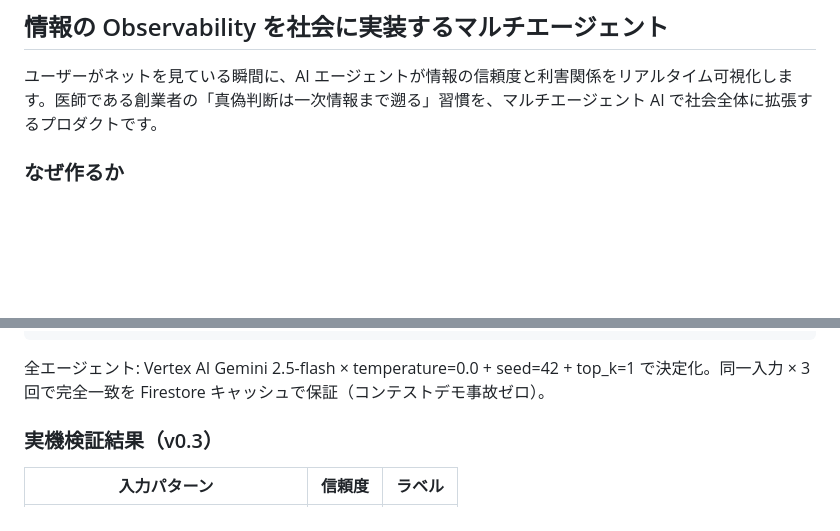
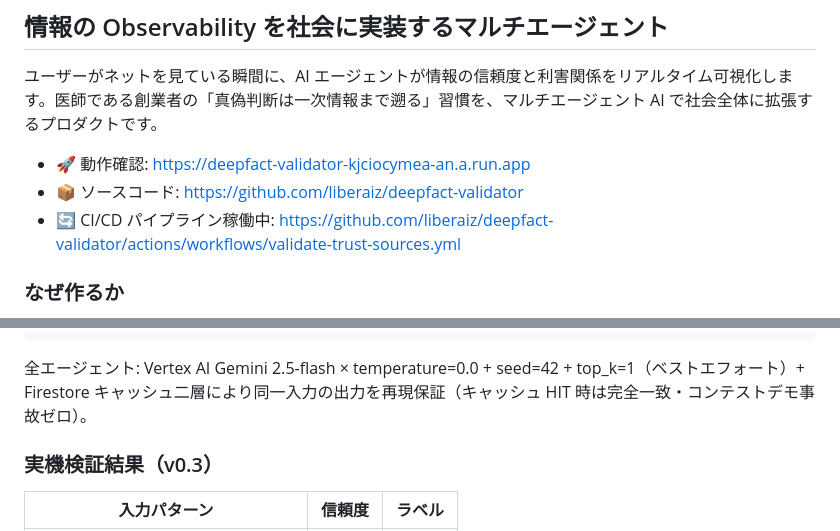
Before and after one commit to liberaiz/deepfact-validator, a Markdown page: submission/proto-pedia-overview.md, 2 parts joined by grey strips. Rendered like a GitHub page; blank space fills up the shorter version.

Commit message:
docs: enrich proto-pedia/1pager with GitHub URL + CI/CD badge + Observability metrics summary

````diff
--- a/submission/proto-pedia-overview.md
+++ b/submission/proto-pedia-overview.md
@@ -13,6 +13,10 @@
 ## 情報の Observability を社会に実装するマルチエージェント
 
 ユーザーがネットを見ている瞬間に、AI エージェントが情報の信頼度と利害関係をリアルタイム可視化します。医師である創業者の「真偽判断は一次情報まで遡る」習慣を、マルチエージェント AI で社会全体に拡張するプロダクトです。
+
+- 🚀 動作確認: https://deepfact-validator-kjciocymea-an.a.run.app
+- 📦 ソースコード: https://github.com/liberaiz/deepfact-validator
+- 🔄 CI/CD パイプライン稼働中: https://github.com/liberaiz/deepfact-validator/actions/workflows/validate-trust-sources.yml
 
 ### なぜ作るか
 
@@ -40,7 +44,7 @@
 出力（信頼度スコア + 構造観察 + 公的機関ソース URL）
 ```
 
-全エージェント: Vertex AI Gemini 2.5-flash × temperature=0.0 + seed=42 + top_k=1 で決定化。同一入力 × 3 回で完全一致を Firestore キャッシュで保証（コンテストデモ事故ゼロ）。
+全エージェント: Vertex AI Gemini 2.5-flash × temperature=0.0 + seed=42 + top_k=1（ベストエフォート）+ Firestore キャッシュ二層により同一入力の出力を再現保証（キャッシュ HIT 時は完全一致・コンテストデモ事故ゼロ）。
 
 ### 実機検証結果（v0.3）
 
````
Also changed, not shown: other parts of submission/proto-pedia-overview.md (+2 -1 lines), submission/1pager.md (+5 -1 lines).
